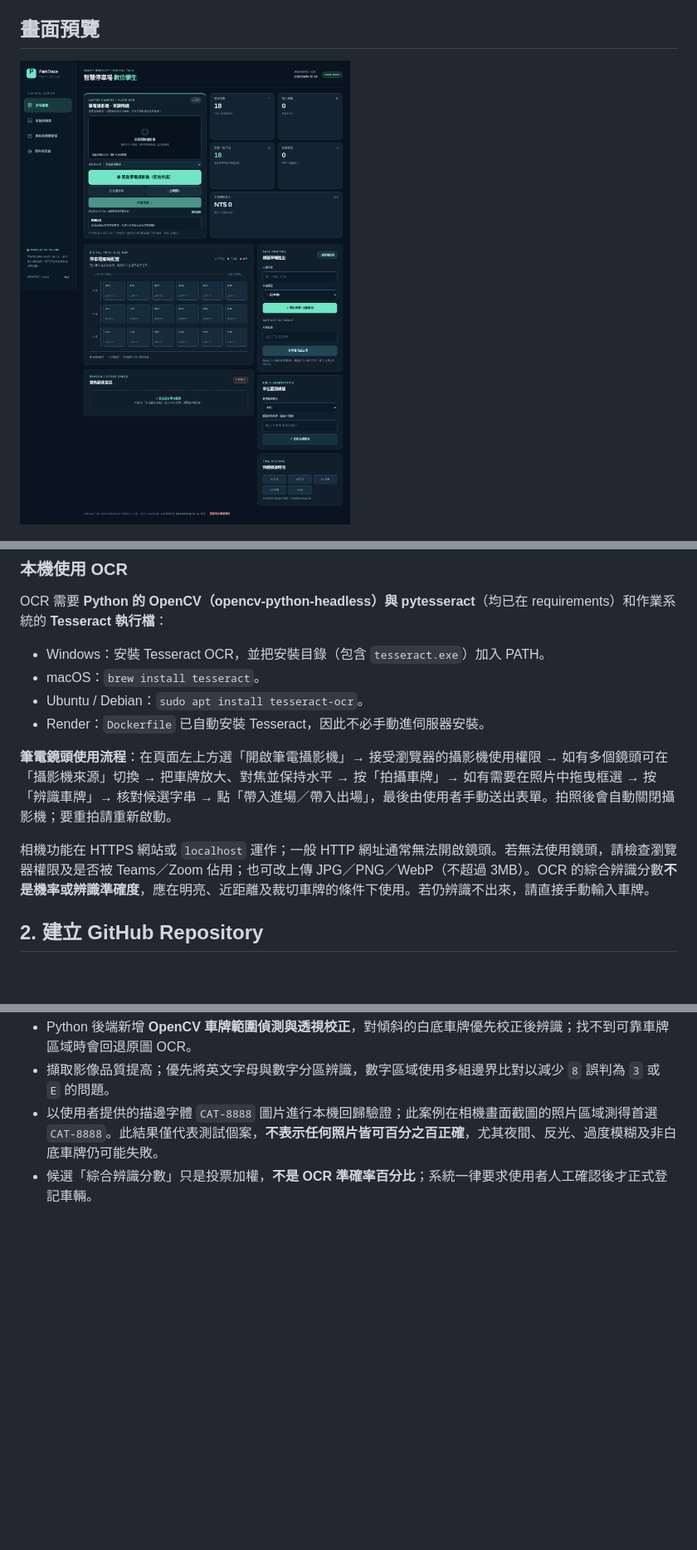
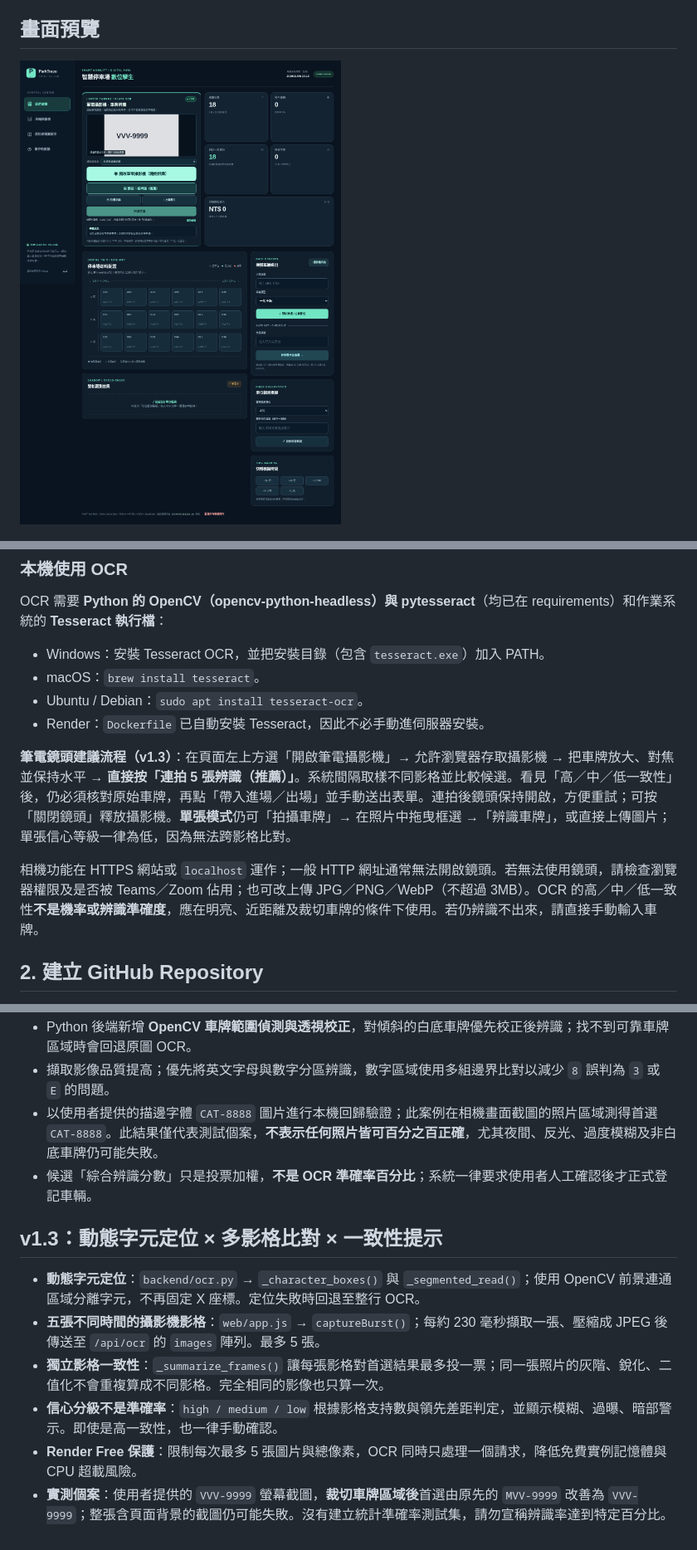
Before and after one commit to jerrylintw/parktrace-twin, a Markdown page: README.md, 3 parts joined by grey strips. Shown at 83% size. Rendered like a GitHub page; pictures changed too: docs/preview-overview.png; blank space fills up the shorter version.

Commit message:
Add dynamic glyph segmentation, multi-frame camera OCR and confidence hints (v1.3)

```diff
--- a/README.md
+++ b/README.md
@@ -103,9 +103,9 @@ OCR 需要 **Python 的 OpenCV（opencv-python-headless）與 pytesseract**（
 - Ubuntu / Debian：`sudo apt install tesseract-ocr`。
 - Render：`Dockerfile` 已自動安裝 Tesseract，因此不必手動進伺服器安裝。
 
-**筆電鏡頭使用流程**：在頁面左上方選「開啟筆電攝影機」→ 接受瀏覽器的攝影機使用權限 → 如有多個鏡頭可在「攝影機來源」切換 → 把車牌放大、對焦並保持水平 → 按「拍攝車牌」→ 如有需要在照片中拖曳框選 → 按「辨識車牌」→ 核對候選字串 → 點「帶入進場／帶入出場」，最後由使用者手動送出表單。拍照後會自動關閉攝影機；要重拍請重新啟動。
+**筆電鏡頭建議流程（v1.3）**：在頁面左上方選「開啟筆電攝影機」→ 允許瀏覽器存取攝影機 → 把車牌放大、對焦並保持水平 → **直接按「連拍 5 張辨識（推薦）」**。系統間隔取樣不同影格並比較候選。看見「高／中／低一致性」後，仍必須核對原始車牌，再點「帶入進場／出場」並手動送出表單。連拍後鏡頭保持開啟，方便重試；可按「關閉鏡頭」釋放攝影機。**單張模式**仍可「拍攝車牌」→ 在照片中拖曳框選 →「辨識車牌」，或直接上傳圖片；單張信心等級一律為低，因為無法跨影格比對。
 
-相機功能在 HTTPS 網站或 `localhost` 運作；一般 HTTP 網址通常無法開啟鏡頭。若無法使用鏡頭，請檢查瀏覽器權限及是否被 Teams／Zoom 佔用；也可改上傳 JPG／PNG／WebP（不超過 3MB）。OCR 的綜合辨識分數**不是機率或辨識準確度**，應在明亮、近距離及裁切車牌的條件下使用。若仍辨識不出來，請直接手動輸入車牌。
+相機功能在 HTTPS 網站或 `localhost` 運作；一般 HTTP 網址通常無法開啟鏡頭。若無法使用鏡頭，請檢查瀏覽器權限及是否被 Teams／Zoom 佔用；也可改上傳 JPG／PNG／WebP（不超過 3MB）。OCR 的高／中／低一致性**不是機率或辨識準確度**，應在明亮、近距離及裁切車牌的條件下使用。若仍辨識不出來，請直接手動輸入車牌。
 
 ## 2. 建立 GitHub Repository
 
@@ -185,3 +185,13 @@ python -m unittest discover -s tests -v
 - 擷取影像品質提高；優先將英文字母與數字分區辨識，數字區域使用多組邊界比對以減少 `8` 誤判為 `3` 或 `E` 的問題。
 - 以使用者提供的描邊字體 `CAT-8888` 圖片進行本機回歸驗證；此案例在相機畫面截圖的照片區域測得首選 `CAT-8888`。此結果僅代表測試個案，**不表示任何照片皆可百分之百正確**，尤其夜間、反光、過度模糊及非白底車牌仍可能失敗。
 - 候選「綜合辨識分數」只是投票加權，**不是 OCR 準確率百分比**；系統一律要求使用者人工確認後才正式登記車輛。
+
+
+## v1.3：動態字元定位 × 多影格比對 × 一致性提示
+
+- **動態字元定位**：`backend/ocr.py` → `_character_boxes()` 與 `_segmented_read()`；使用 OpenCV 前景連通區域分離字元，不再固定 X 座標。定位失敗時回退至整行 OCR。
+- **五張不同時間的攝影機影格**：`web/app.js` → `captureBurst()`；每約 230 毫秒擷取一張、壓縮成 JPEG 後傳送至 `/api/ocr` 的 `images` 陣列。最多 5 張。
+- **獨立影格一致性**：`_summarize_frames()` 讓每張影格對首選結果最多投一票；同一張照片的灰階、銳化、二值化不會重複算成不同影格。完全相同的影像也只算一次。
+- **信心分級不是準確率**：`high / medium / low` 根據影格支持數與領先差距判定，並顯示模糊、過曝、暗部警示。即使是高一致性，也一律手動確認。
+- **Render Free 保護**：限制每次最多 5 張圖片與總像素，OCR 同時只處理一個請求，降低免費實例記憶體與 CPU 超載風險。
+- **實測個案**：使用者提供的 `VVV-9999` 螢幕截圖，**裁切車牌區域後**首選由原先的 `MVV-9999` 改善為 `VVV-9999`；整張含頁面背景的截圖仍可能失敗。沒有建立統計準確率測試集，請勿宣稱辨識率達到特定百分比。
```
Also changed, not shown: other parts of README.md (+5 -5 lines), docs/API.md (+14 -1 lines), docs/DEMO_GUIDE.md (+4 -0 lines), 6 other files.
